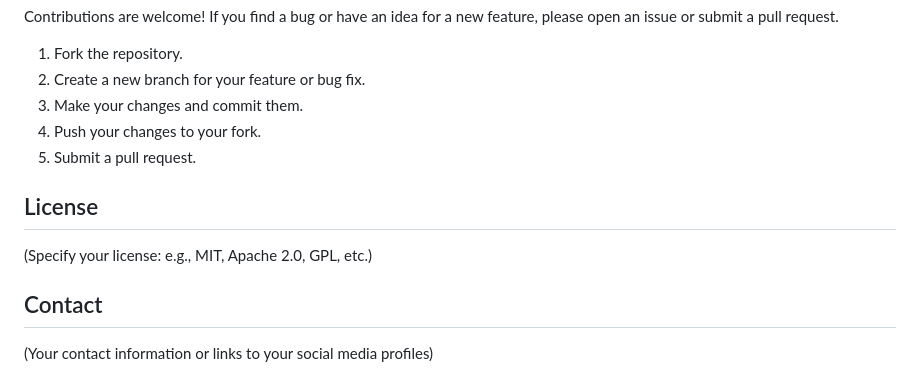
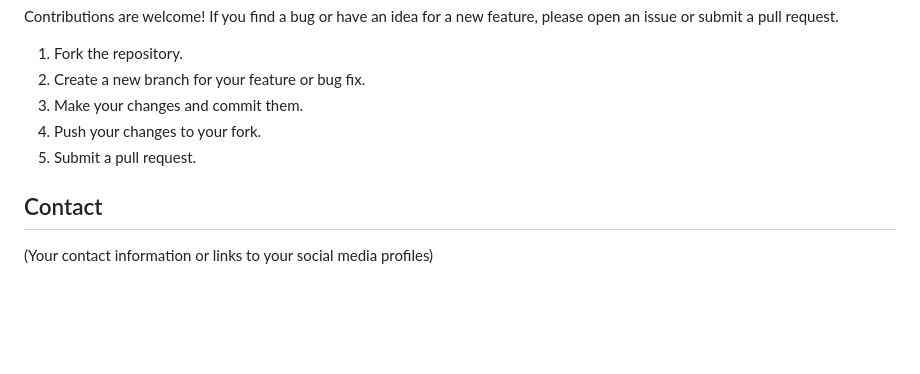
Before and after one commit to Jaykant-yadav/Easykart, a Markdown page: README.md, the part around the change. Drawn GitHub-style; blank space fills up the shorter version.

```diff
--- a/README.md
+++ b/README.md
@@ -114,10 +114,6 @@ Contributions are welcome! If you find a bug or have an idea for a new feature,
 4.  Push your changes to your fork.
 5.  Submit a pull request.
 
-## License
-
-(Specify your license: e.g., MIT, Apache 2.0, GPL, etc.)
-
 ## Contact
 
 (Your contact information or links to your social media profiles)
```
